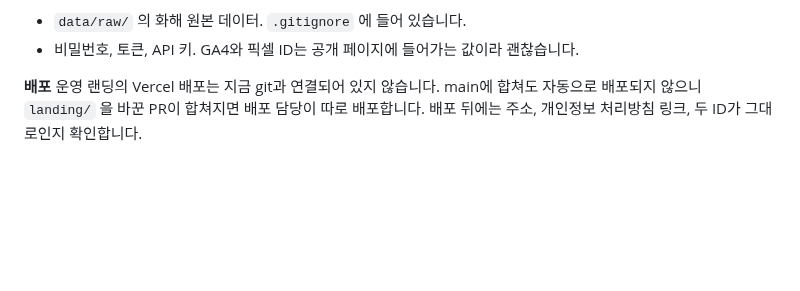
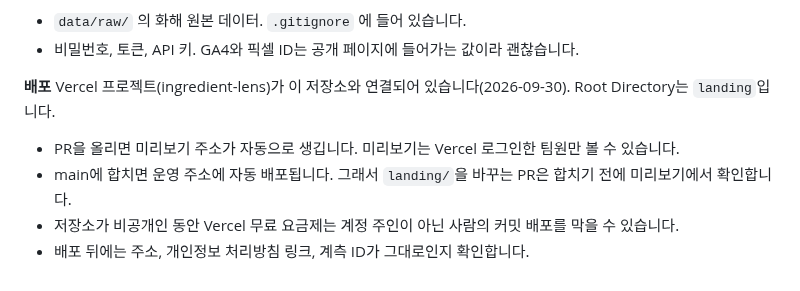
Before and after one commit to Chawonsik/seongbun-dotbogi, a Markdown page: README.md, the part around the change. Rendered like a GitHub page; blank space fills up the shorter version.

Commit message:
docs: note Vercel git integration and auto deploys
Co-Authored-By: Claude Opus 5.5 <noreply@anthropic.com>

```diff
--- a/README.md
+++ b/README.md
@@ -57,4 +57,8 @@
 - 비밀번호, 토큰, API 키. GA4와 픽셀 ID는 공개 페이지에 들어가는 값이라 괜찮습니다.
 
 **배포**
-운영 랜딩의 Vercel 배포는 지금 git과 연결되어 있지 않습니다. main에 합쳐도 자동으로 배포되지 않으니 `landing/` 을 바꾼 PR이 합쳐지면 배포 담당이 따로 배포합니다. 배포 뒤에는 주소, 개인정보 처리방침 링크, 두 ID가 그대로인지 확인합니다.
+Vercel 프로젝트(ingredient-lens)가 이 저장소와 연결되어 있습니다(2026-09-30). Root Directory는 `landing`입니다.
+- PR을 올리면 미리보기 주소가 자동으로 생깁니다. 미리보기는 Vercel 로그인한 팀원만 볼 수 있습니다.
+- main에 합치면 운영 주소에 자동 배포됩니다. 그래서 `landing/`을 바꾸는 PR은 합치기 전에 미리보기에서 확인합니다.
+- 저장소가 비공개인 동안 Vercel 무료 요금제는 계정 주인이 아닌 사람의 커밋 배포를 막을 수 있습니다.
+- 배포 뒤에는 주소, 개인정보 처리방침 링크, 계측 ID가 그대로인지 확인합니다.
```
